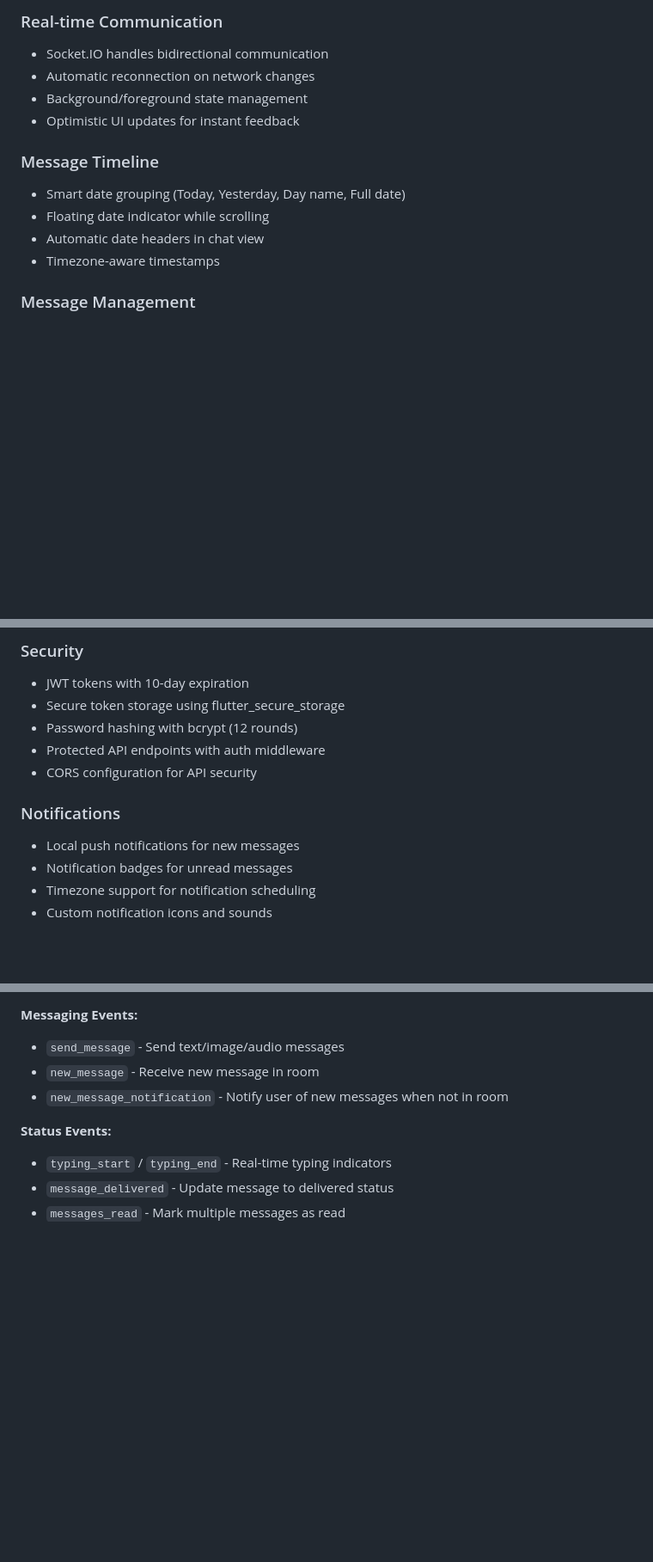
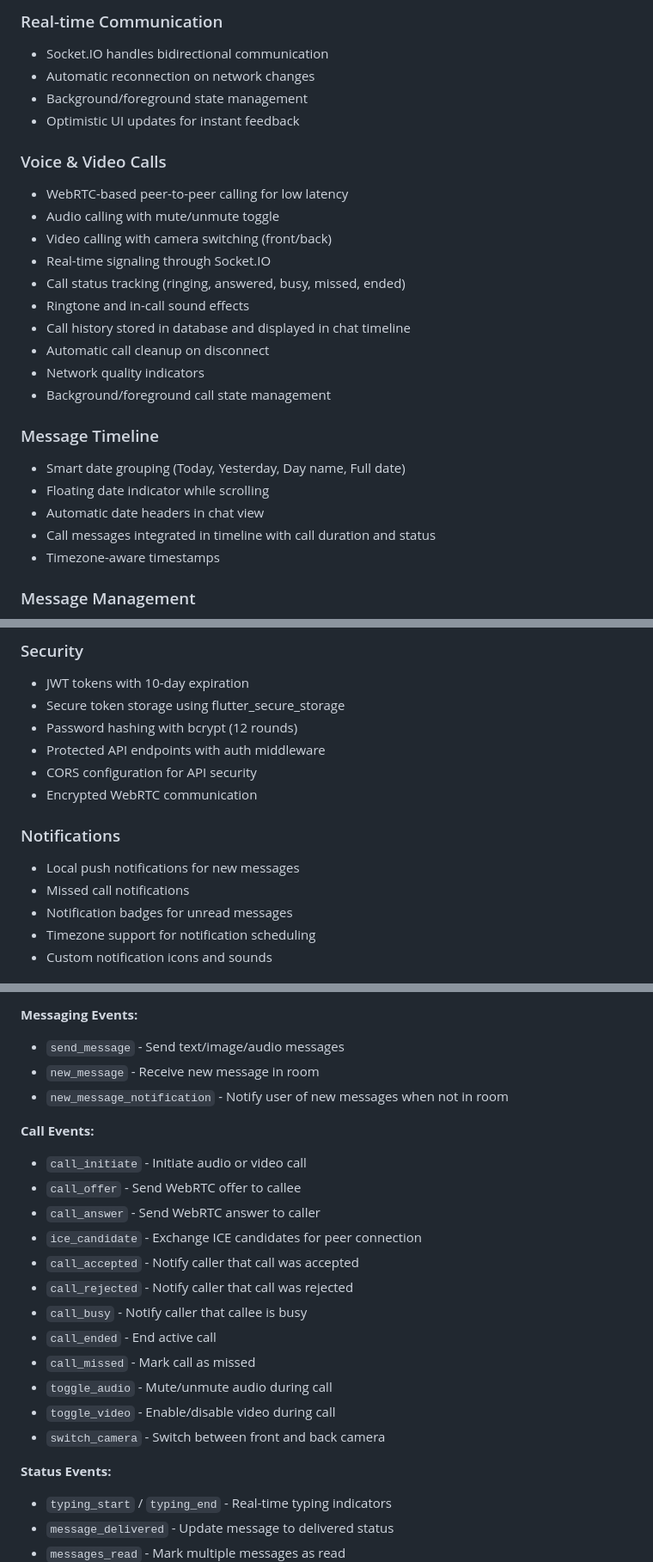
Before and after one commit to NikhilYadav04/chat_app_socket, a Markdown page: README.md, 3 parts joined by grey strips. Shown at 86% size. Drawn GitHub-style; blank space fills up the shorter version.

```diff
--- a/README.md
+++ b/README.md
@@ -180,11 +198,25 @@ Find your IP:
 - Background/foreground state management
 - Optimistic UI updates for instant feedback
 
+### Voice & Video Calls
+
+- WebRTC-based peer-to-peer calling for low latency
+- Audio calling with mute/unmute toggle
+- Video calling with camera switching (front/back)
+- Real-time signaling through Socket.IO
+- Call status tracking (ringing, answered, busy, missed, ended)
+- Ringtone and in-call sound effects
+- Call history stored in database and displayed in chat timeline
+- Automatic call cleanup on disconnect
+- Network quality indicators
+- Background/foreground call state management
+
 ### Message Timeline
 
 - Smart date grouping (Today, Yesterday, Day name, Full date)
 - Floating date indicator while scrolling
 - Automatic date headers in chat view
+- Call messages integrated in timeline with call duration and status
 - Timezone-aware timestamps
 
 ### Message Management
@@ -211,10 +243,12 @@ Find your IP:
 - Password hashing with bcrypt (12 rounds)
 - Protected API endpoints with auth middleware
 - CORS configuration for API security
+- Encrypted WebRTC communication
 
 ### Notifications
 
 - Local push notifications for new messages
+- Missed call notifications
 - Notification badges for unread messages
 - Timezone support for notification scheduling
 - Custom notification icons and sounds
@@ -234,6 +268,20 @@ The `server.js` file implements the following real-time events:
 - `new_message` - Receive new message in room
 - `new_message_notification` - Notify user of new messages when not in room
 
+**Call Events:**
+- `call_initiate` - Initiate audio or video call
+- `call_offer` - Send WebRTC offer to callee
+- `call_answer` - Send WebRTC answer to caller
+- `ice_candidate` - Exchange ICE candidates for peer connection
+- `call_accepted` - Notify caller that call was accepted
+- `call_rejected` - Notify caller that call was rejected
+- `call_busy` - Notify caller that callee is busy
+- `call_ended` - End active call
+- `call_missed` - Mark call as missed
+- `toggle_audio` - Mute/unmute audio during call
+- `toggle_video` - Enable/disable video during call
+- `switch_camera` - Switch between front and back camera
+
 **Status Events:**
 - `typing_start` / `typing_end` - Real-time typing indicators
 - `message_delivered` - Update message to delivered status
```
Also changed, not shown: other parts of README.md (+22 -4 lines).
